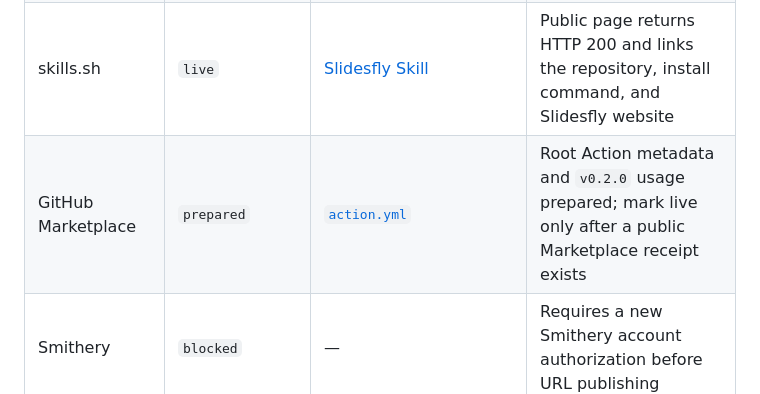
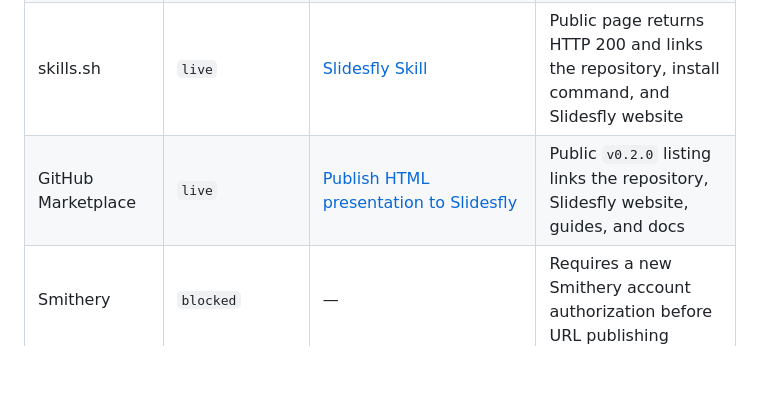
Before and after one commit to rare/slidesfly-integrations, a Markdown page: docs/distribution-ledger.md, the part around one of its changes. Drawn GitHub-style; blank space fills up the shorter version.

Commit message:
docs: record GitHub Marketplace receipt
Co-authored-by: LockinAgent <528596+rare@users.noreply.github.com>

```diff
--- a/docs/distribution-ledger.md
+++ b/docs/distribution-ledger.md
@@ -14,7 +14,7 @@ after its public URL is reachable and contains a Slidesfly link or active regist
 | Awesome Presentation Tools | `under_review` | [PR #9](https://github.com/runablehq/Awesome-presentation-tools/pull/9) | Main entry plus all six localized READMEs and seven translation catalogs are present at commit `a783675` |
 | Awesome MCP Servers | `under_review` | [PR #11095](https://github.com/punkpeye/awesome-mcp-servers/pull/11095) | Submission check passed; maintainer still requires an eligible Glama server score badge |
 | skills.sh | `live` | [Slidesfly Skill](https://www.skills.sh/rare/slidesfly-integrations/slidesfly) | Public page returns HTTP 200 and links the repository, install command, and Slidesfly website |
-| GitHub Marketplace | `prepared` | [`action.yml`](../action.yml) | Root Action metadata and `v0.2.0` usage prepared; mark live only after a public Marketplace receipt exists |
+| GitHub Marketplace | `live` | [Publish HTML presentation to Slidesfly](https://github.com/marketplace/actions/publish-html-presentation-to-slidesfly) | Public `v0.2.0` listing links the repository, Slidesfly website, guides, and docs |
 | Smithery | `blocked` | — | Requires a new Smithery account authorization before URL publishing |
 | Glama | `live_unclaimed` | [Slidesfly Connector](https://glama.ai/mcp/connectors/com.slidesfly/slidesfly) | Public record exists, but reports `Unhealthy`; ownership claim and credentialed test are deferred |
 
```
Also changed, not shown: other parts of docs/distribution-ledger.md (+1 -1 lines), README.md (+1 -0 lines).
